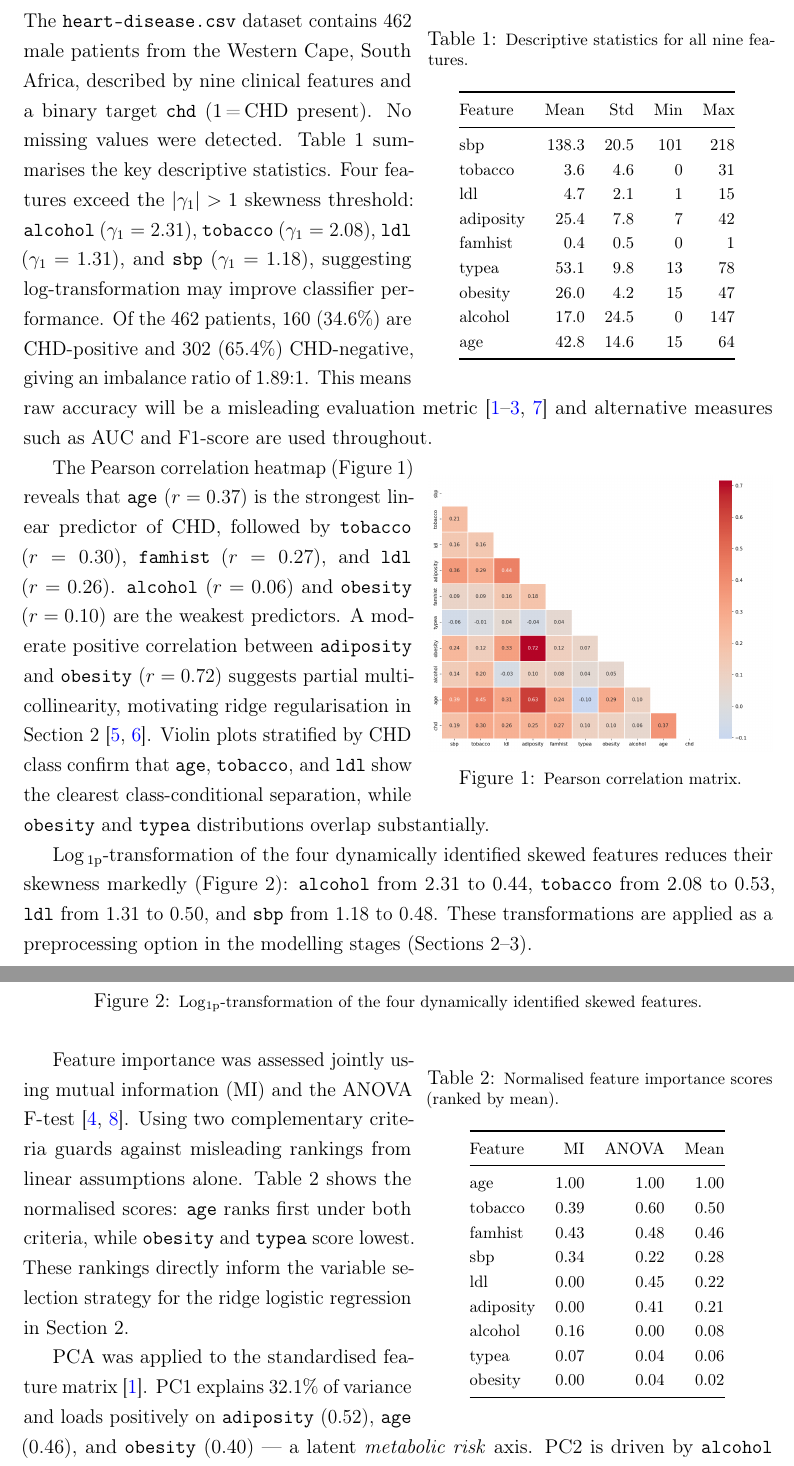
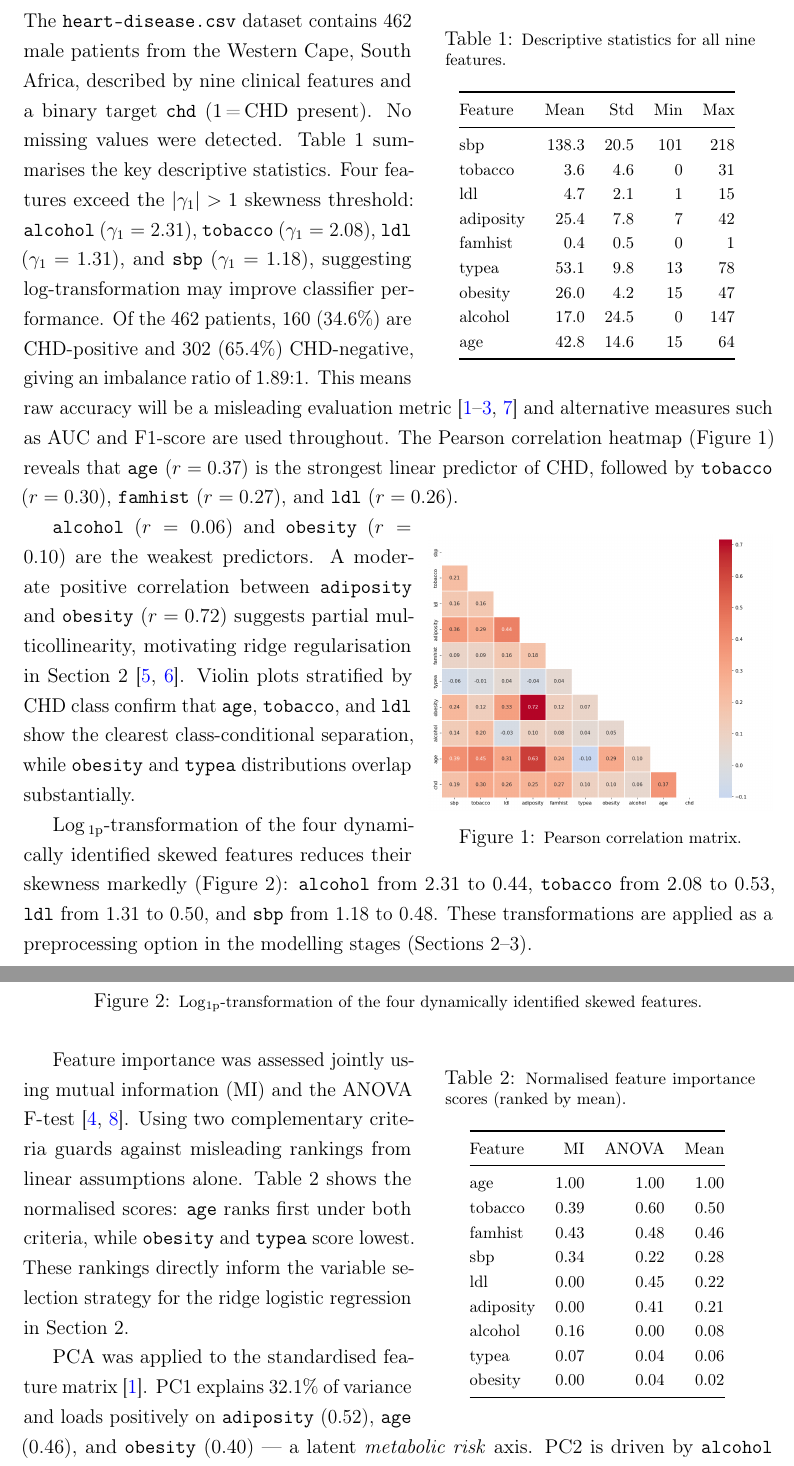
Before and after one commit to manpreet-sangha/predict_coronary_heart_disease, a LaTeX document (report/main.tex): two parts of pages 3 and 4 of 8, joined at a grey line, cut so that both start at the same text. Compiled offline with pdfLaTeX.

Commit message:
Fix wrapfig caption widths and layout in EDA section

```diff
--- a/report/main.tex
+++ b/report/main.tex
@@ -65,6 +65,7 @@
 
 \begin{wraptable}{r}{0.46\linewidth}
 \vspace{-6pt}
+\captionsetup{width=0.9\linewidth}
 \centering
 \caption{\footnotesize Descriptive statistics for all nine features.}
 \label{tab:desc}
@@ -101,10 +102,15 @@ CHD-negative, giving an imbalance ratio of 1.89:1. This means raw accuracy
 will be a misleading evaluation metric
 \cite{rehman2025predicting, banerjee2025systematic, dutta2019efficient, borges2025logistic}
 and alternative measures such as AUC and F1-score are used throughout.
+The Pearson correlation heatmap (Figure~\ref{fig:corr}) reveals that
+\texttt{age} ($r=0.37$) is the strongest linear predictor of CHD, followed
+by \texttt{tobacco} ($r=0.30$), \texttt{famhist} ($r=0.27$), and \texttt{ldl}
+($r=0.26$).
 
-% ── Correlation heatmap + analysis ───────────────────────────────────────────
+% ── Correlation heatmap ────────────────────────────────────────────────────────
 \begin{wrapfigure}{r}{0.46\linewidth}
 \vspace{-6pt}
+\captionsetup{width=0.9\linewidth}
 \centering
 \includegraphics[width=\linewidth]{../exploratory_data_analysis/eda_output/fig_correlation_heatmap.png}
 \caption{\footnotesize Pearson correlation matrix.}
@@ -143,6 +146,7 @@ four dynamically identified skewed features.}
 % ── Feature importance ────────────────────────────────────────────────────────
 \begin{wraptable}{r}{0.46\linewidth}
 \vspace{-6pt}
+\captionsetup{width=0.9\linewidth}
 \centering
 \caption{\footnotesize Normalised feature importance scores (ranked by mean).}
 \label{tab:fi}
@@ -177,6 +181,7 @@ for the ridge logistic regression in Section~\ref{sec:lrrp}.
 % ── PCA ──────────────────────────────────────────────────────────────────────
 \begin{wrapfigure}{r}{0.46\linewidth}
 \vspace{-6pt}
+\captionsetup{width=0.9\linewidth}
 \centering
 \includegraphics[width=\linewidth]{../exploratory_data_analysis/eda_output/fig_pca_scatter.png}
 \caption{\footnotesize PCA 2-D projection coloured by CHD class.}
```
Also changed, not shown: report/main.tex (5 more changed lines).
